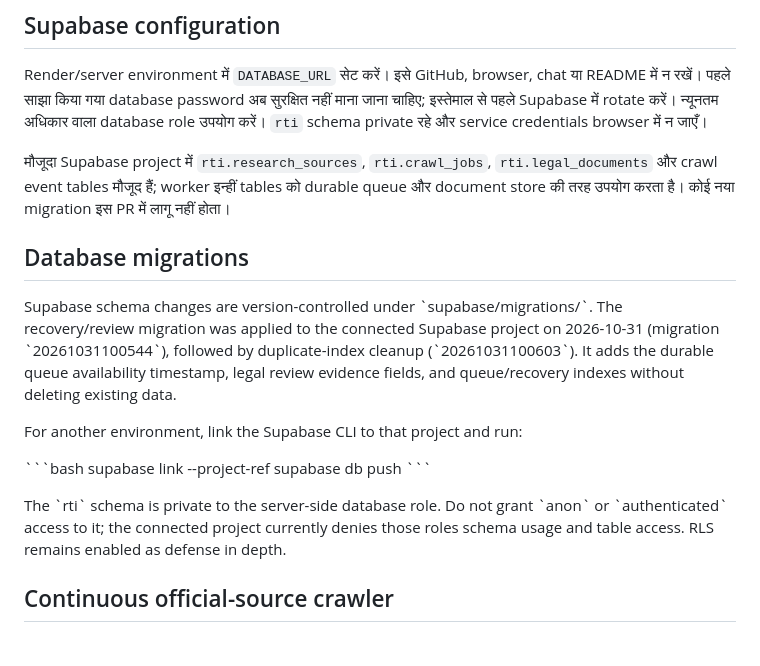
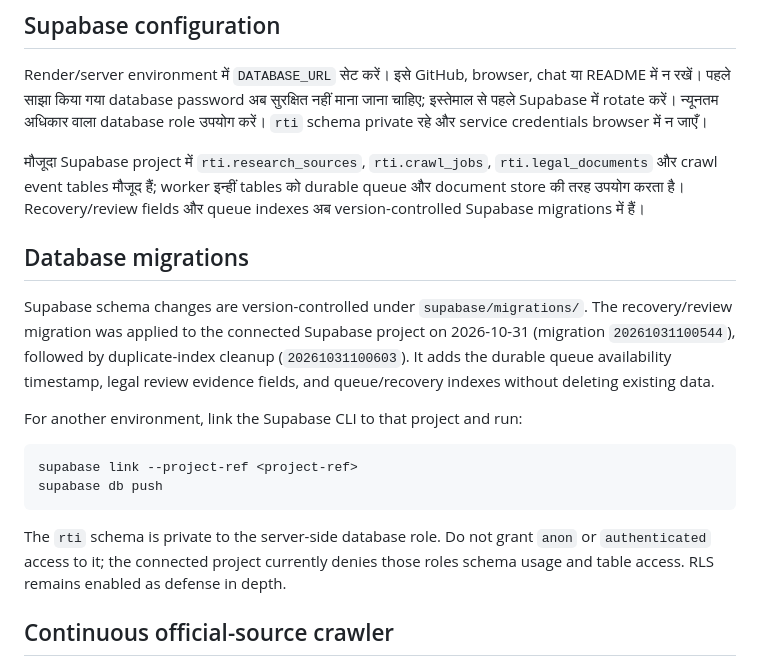
Before and after one commit to govindaala/rti_backend, a Markdown page: README.md, the part around the change. Rendered like a GitHub page.

Commit message:
Fix README migration status and Markdown formatting

````diff
--- a/README.md
+++ b/README.md
@@ -34,25 +34,25 @@ uvicorn app.main:app --reload
 ## Supabase configuration
 Render/server environment में `DATABASE_URL` सेट करें। इसे GitHub, browser, chat या README में न रखें। पहले साझा किया गया database password अब सुरक्षित नहीं माना जाना चाहिए; इस्तेमाल से पहले Supabase में rotate करें। न्यूनतम अधिकार वाला database role उपयोग करें। `rti` schema private रहे और service credentials browser में न जाएँ।
 
-मौजूदा Supabase project में `rti.research_sources`, `rti.crawl_jobs`, `rti.legal_documents` और crawl event tables मौजूद हैं; worker इन्हीं tables को durable queue और document store की तरह उपयोग करता है। कोई नया migration इस PR में लागू नहीं होता।
+मौजूदा Supabase project में `rti.research_sources`, `rti.crawl_jobs`, `rti.legal_documents` और crawl event tables मौजूद हैं; worker इन्हीं tables को durable queue और document store की तरह उपयोग करता है। Recovery/review fields और queue indexes अब version-controlled Supabase migrations में हैं।
 
 ## Database migrations
 
-Supabase schema changes are version-controlled under \`supabase/migrations/\`.
+Supabase schema changes are version-controlled under `supabase/migrations/`.
 The recovery/review migration was applied to the connected Supabase project on
-2026-10-31 (migration \`20261031100544\`), followed by duplicate-index cleanup
-(\`20261031100603\`). It adds the durable queue availability timestamp, legal
+2026-10-31 (migration `20261031100544`), followed by duplicate-index cleanup
+(`20261031100603`). It adds the durable queue availability timestamp, legal
 review evidence fields, and queue/recovery indexes without deleting existing data.
 
 For another environment, link the Supabase CLI to that project and run:
 
-\`\`\`bash
+```bash
 supabase link --project-ref <project-ref>
 supabase db push
-\`\`\`
+```
 
-The \`rti\` schema is private to the server-side database role. Do not grant
-\`anon\` or \`authenticated\` access to it; the connected project currently
+The `rti` schema is private to the server-side database role. Do not grant
+`anon` or `authenticated` access to it; the connected project currently
 denies those roles schema usage and table access. RLS remains enabled as
 defense in depth.
 
````
